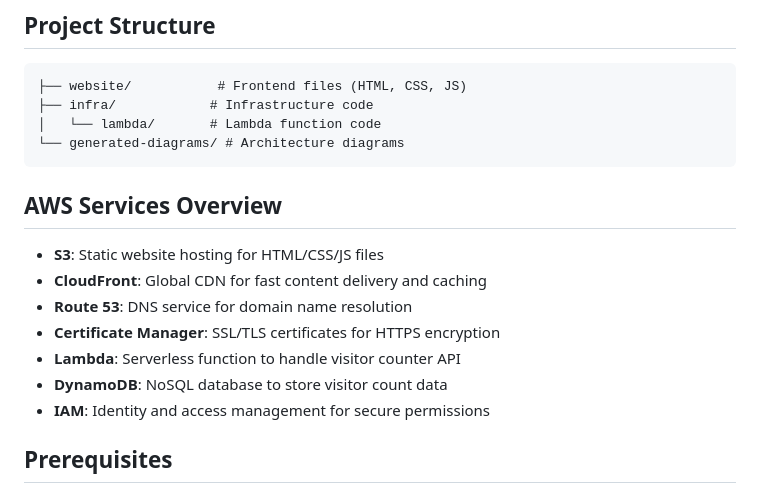
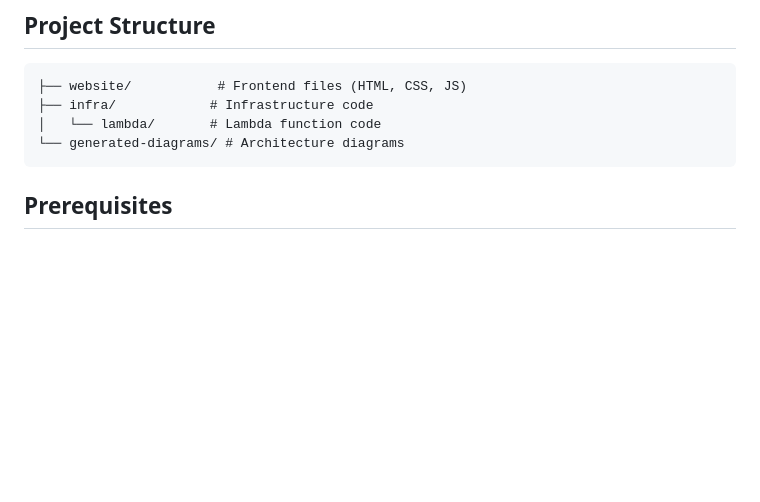
Before and after one commit to Sagar2366/cloud-resume-challenge, a Markdown page: README.md, the part around the change. Drawn GitHub-style; blank space fills up the shorter version.

````diff
--- a/README.md
+++ b/README.md
@@ -40,16 +40,6 @@ The architecture follows a serverless approach using AWS services:
 │   └── lambda/       # Lambda function code
 └── generated-diagrams/ # Architecture diagrams
 ```
-
-## AWS Services Overview
-
-- **S3**: Static website hosting for HTML/CSS/JS files
-- **CloudFront**: Global CDN for fast content delivery and caching
-- **Route 53**: DNS service for domain name resolution
-- **Certificate Manager**: SSL/TLS certificates for HTTPS encryption
-- **Lambda**: Serverless function to handle visitor counter API
-- **DynamoDB**: NoSQL database to store visitor count data
-- **IAM**: Identity and access management for secure permissions
 
 ## Prerequisites
 
````
